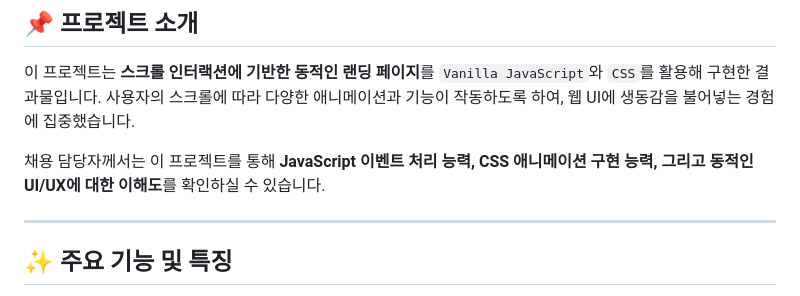
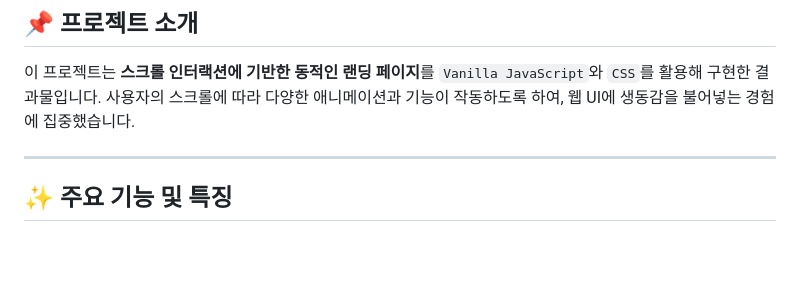
Before and after one commit to katiekim412/kakao-page, a Markdown page: README.md, the part around the change. GitHub-like rendering; blank space fills up the shorter version.

```diff
--- a/README.md
+++ b/README.md
@@ -2,8 +2,6 @@
 
 ## 📌 프로젝트 소개
 이 프로젝트는 **스크롤 인터랙션에 기반한 동적인 랜딩 페이지**를 `Vanilla JavaScript`와 `CSS`를 활용해 구현한 결과물입니다. 사용자의 스크롤에 따라 다양한 애니메이션과 기능이 작동하도록 하여, 웹 UI에 생동감을 불어넣는 경험에 집중했습니다.
-
-채용 담당자께서는 이 프로젝트를 통해 **JavaScript 이벤트 처리 능력, CSS 애니메이션 구현 능력, 그리고 동적인 UI/UX에 대한 이해도**를 확인하실 수 있습니다.
 
 ---
 
```
